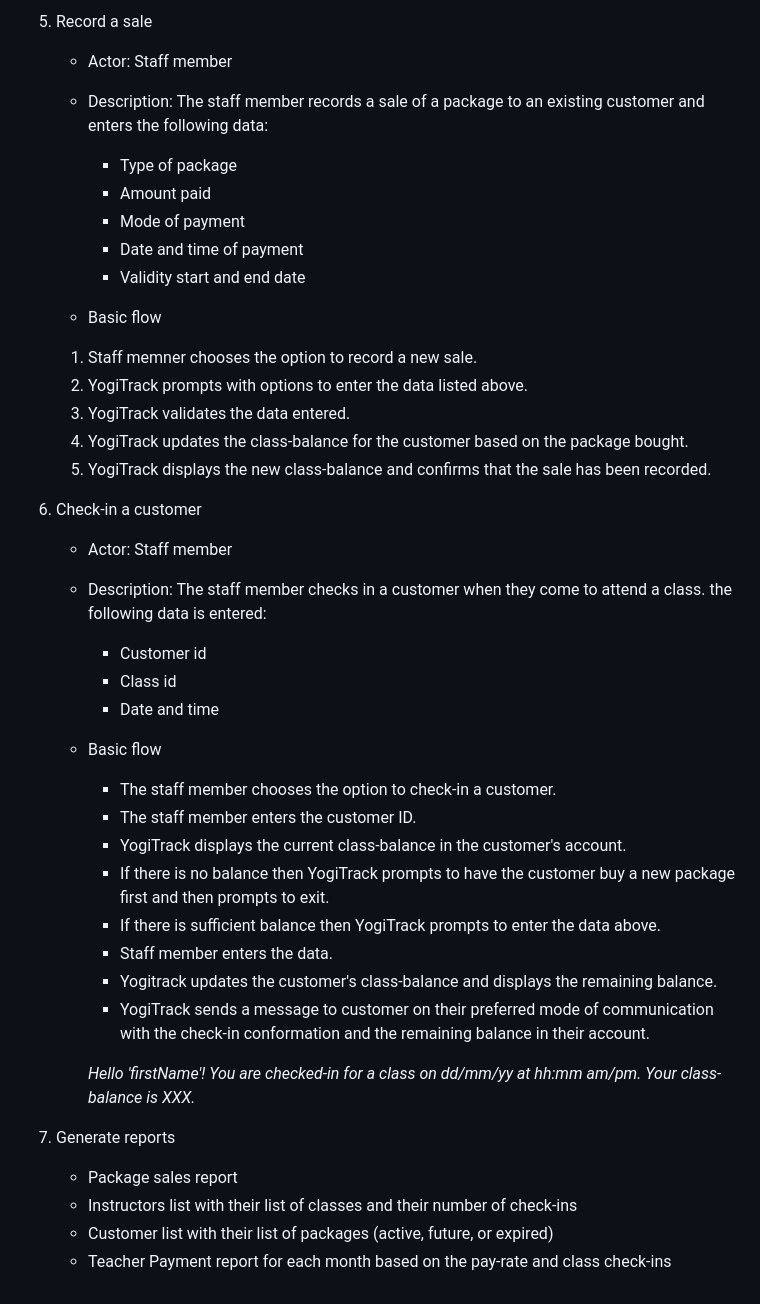
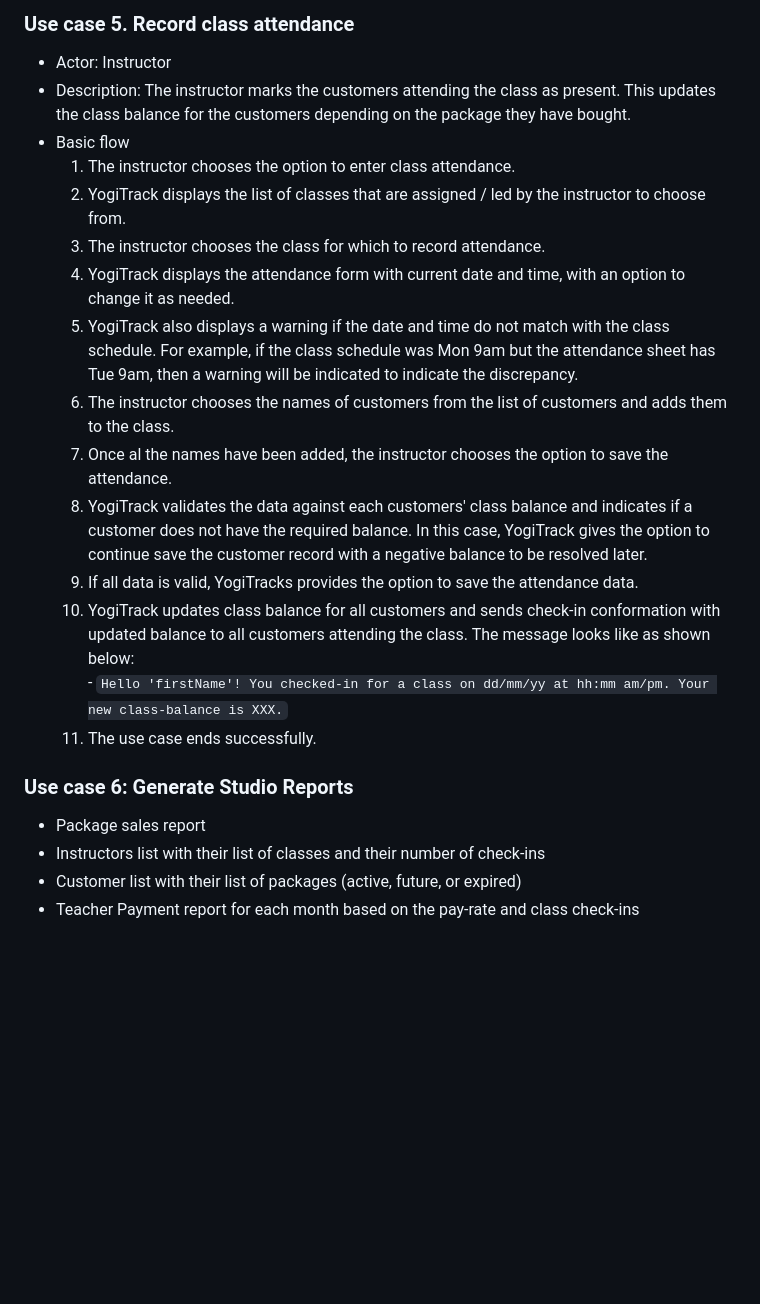
Before and after one commit to ndwiv/yogitrack-prototype, a Markdown page: Design/UseCases.md, the part around the change printed below. GitHub-like rendering; blank space fills up the shorter version.

```diff
--- a/Design/UseCases.md
+++ b/Design/UseCases.md
@@ -75,43 +95,25 @@
 
 
-5. Record a sale
-   - Actor: Staff member
-   - Description: The staff member records a sale of a package to an existing customer and enters the following data:
-     - Type of package
-     - Amount paid
-     - Mode of payment
-     - Date and time of payment
-     - Validity start and end date
-
-   - Basic flow
-   1. Staff memner chooses the option to record a new sale.
-   2. YogiTrack prompts with options to enter the data listed above.
-   3. YogiTrack validates the data entered.
-   4. YogiTrack updates the class-balance for the customer based on the package bought.
-   5. YogiTrack displays the new class-balance and confirms that the sale has been recorded.
+### Use case 5. Record class attendance
+- Actor: Instructor
+- Description: The instructor marks the customers attending the class as present. This updates the class balance for the customers depending on the package they have bought.
+- Basic flow
+   1. The instructor chooses the option to enter class attendance.
+   2. YogiTrack displays the list of classes that are assigned / led by the instructor to choose from.
+   3. The instructor chooses the class for which to record attendance.
+   4. YogiTrack displays the attendance form with current date and time, with an option to change it as needed.
+   5. YogiTrack also displays a warning if the date and time do not match with the class schedule. For example, if the class schedule was Mon 9am but the attendance sheet has Tue 9am, then a warning will be indicated to indicate the discrepancy.
+   6. The instructor chooses the names of customers from the list of customers and adds them to the class.
+   7. Once al the names have been added, the instructor chooses the option to save the attendance.
+   8. YogiTrack validates the data against each customers' class balance and indicates if a customer does not have the required balance. In this case, YogiTrack gives the option to continue save the customer record with a negative balance to be resolved later.
+   9. If all data is valid, YogiTracks provides the option to save the attendance data.
+   10. YogiTrack updates class balance for all customers and sends check-in conformation with updated balance to all customers attending the class. The message looks like as shown below:
+      - `Hello 'firstName'! You checked-in for a class on dd/mm/yy at hh:mm am/pm. Your new class-balance is XXX.`
+   11. The use case ends successfully.
 
 
-6. Check-in a customer
-   - Actor: Staff member
-   - Description: The staff member checks in a customer when they come to attend a class. the following data is entered:
-      * Customer id
-      * Class id
-      * Date and time
-   - Basic flow
-      * The staff member chooses the option to check-in a customer.
-      * The staff member enters the customer ID.
-      * YogiTrack displays the current class-balance in the customer's account.
-      * If there is no balance then YogiTrack prompts to have the customer buy a new package first and then prompts to exit.
-      * If there is sufficient balance then YogiTrack prompts to enter the data above.
-      * Staff member enters the data.
-      * Yogitrack updates the customer's class-balance and displays the remaining balance.
-      * YogiTrack sends a message to customer on their preferred mode of communication with the check-in conformation and the remaining balance in their account.
-
-      _Hello 'firstName'! You are checked-in for a class on dd/mm/yy at hh:mm am/pm. Your class-balance is XXX._
-
-
-6. Generate reports
-   - Package sales report
-   - Instructors list with their list of classes and their number of check-ins
-   - Customer list with their list of packages (active, future, or expired)
-   - Teacher Payment report for each month based on the pay-rate and class check-ins
+### Use case 6: Generate Studio Reports
+- Package sales report
+- Instructors list with their list of classes and their number of check-ins
+- Customer list with their list of packages (active, future, or expired)
+- Teacher Payment report for each month based on the pay-rate and class check-ins
```
Also changed, not shown: other parts of Design/UseCases.md (+88 -68 lines).
